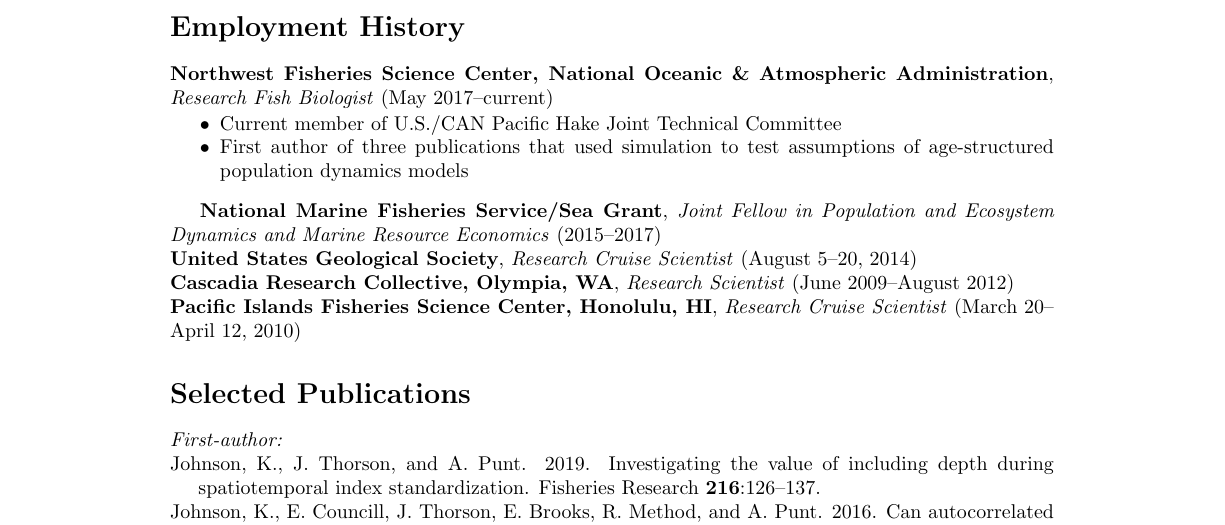
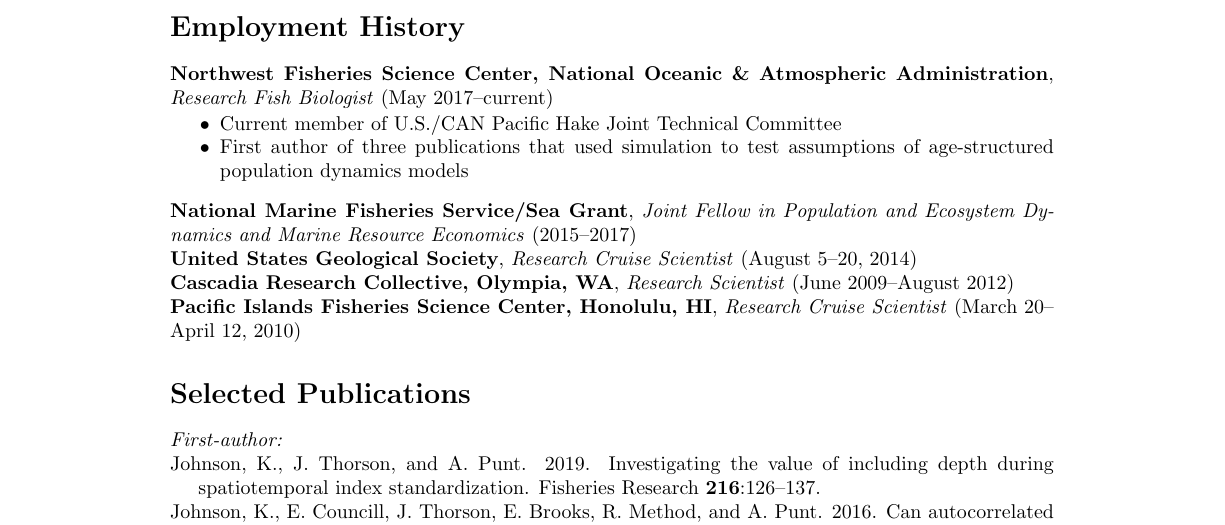
Before and after one commit to kellijohnson-NOAA/git-references, a LaTeX CV (cv_KelliJohnson.tex): part of page 1 of 3, cut so that both start at the same text. Compiled offline with pdfLaTeX.

Commit message:
Fixes indentation on new row of jobs

```diff
--- a/cv_KelliJohnson.tex
+++ b/cv_KelliJohnson.tex
@@ -40,7 +40,7 @@
   \item First author of three publications that used simulation to test assumptions of age-structured population dynamics models
 \end{itemize}
 
-\textbf{National Marine Fisheries Service/Sea Grant}, \textit{Joint Fellow in Population and Ecosystem Dynamics and Marine Resource Economics} (2015--2017)
+\noindent \textbf{National Marine Fisheries Service/Sea Grant}, \textit{Joint Fellow in Population and Ecosystem Dynamics and Marine Resource Economics} (2015--2017)
 
 \noindent \textbf{United States Geological Society}, \textit{Research Cruise Scientist} (August 5--20, 2014)
 
```
